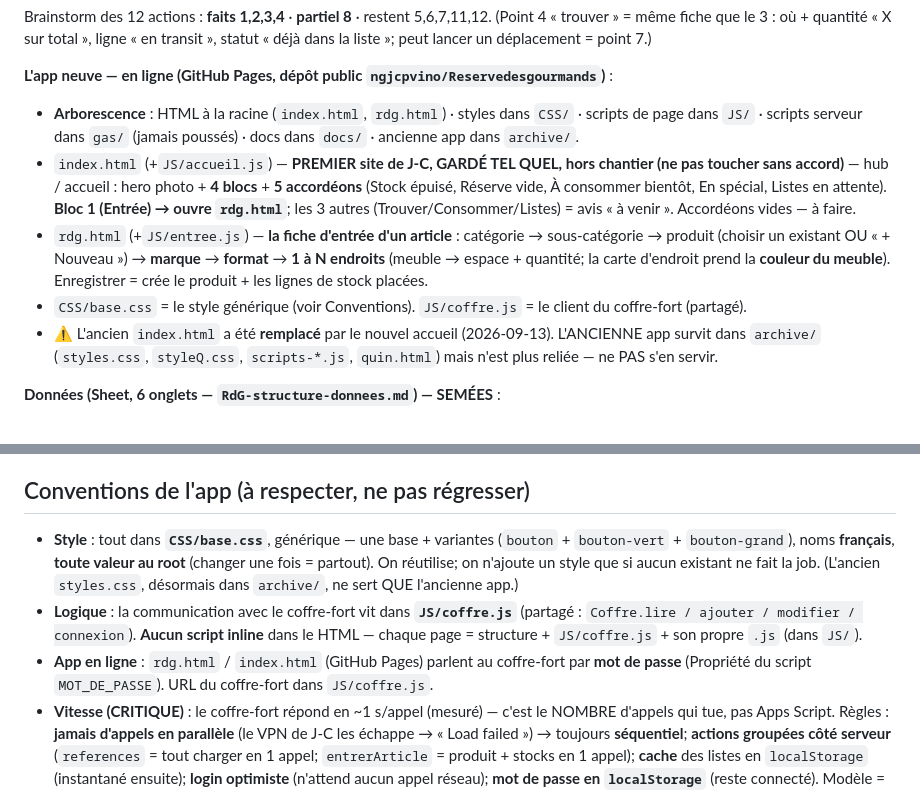
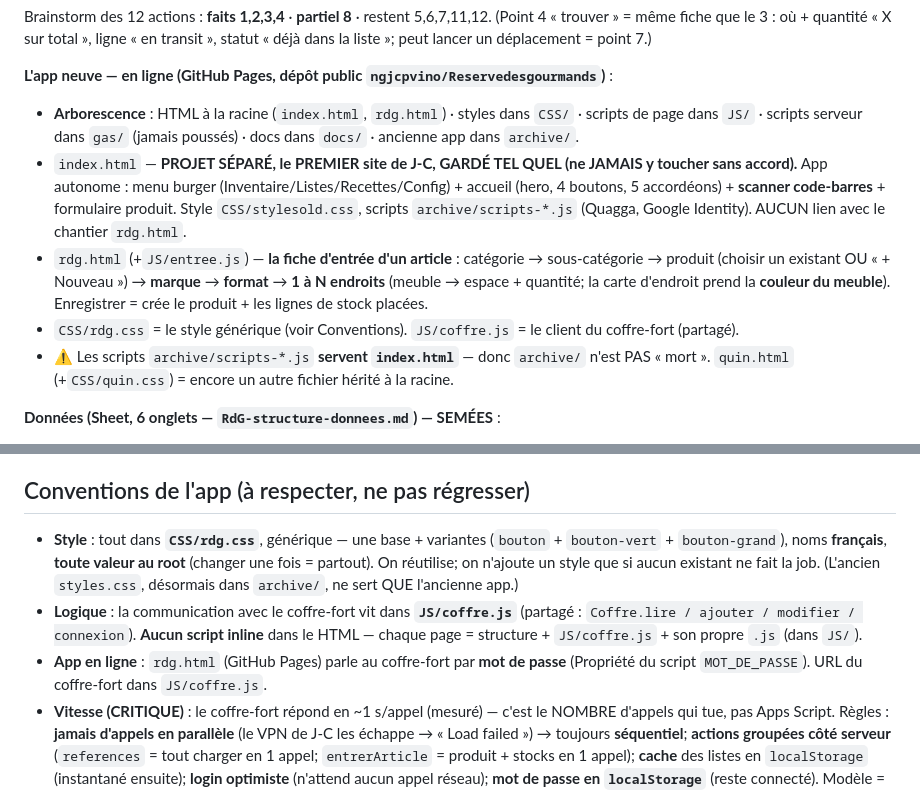
Before and after one commit to ngjcpvino/Reservedesgourmands, a Markdown page: CLAUDE.md, 2 parts joined by grey strips. Rendered like a GitHub page.

Commit message:
Doc a jour : reserve->rdg, base->rdg.css, index = app scanner separee
Co-Authored-By: Claude Opus 4.8 <noreply@anthropic.com>

```diff
--- a/CLAUDE.md
+++ b/CLAUDE.md
@@ -40,10 +40,10 @@ Brainstorm des 12 actions : **faits 1,2,3,4** · **partiel 8** · restent 5,6,7,
 
 **L'app neuve — en ligne (GitHub Pages, dépôt public `ngjcpvino/Reservedesgourmands`)** :
 - **Arborescence** : HTML à la racine (`index.html`, `rdg.html`) · styles dans `CSS/` · scripts de page dans `JS/` · scripts serveur dans `gas/` (jamais poussés) · docs dans `docs/` · ancienne app dans `archive/`.
-- `index.html` (+`JS/accueil.js`) — **PREMIER site de J-C, GARDÉ TEL QUEL, hors chantier (ne pas toucher sans accord)** — hub / accueil : hero photo + **4 blocs** + **5 accordéons** (Stock épuisé, Réserve vide, À consommer bientôt, En spécial, Listes en attente). **Bloc 1 (Entrée) → ouvre `rdg.html`**; les 3 autres (Trouver/Consommer/Listes) = avis « à venir ». Accordéons vides — à faire.
+- `index.html` — **PROJET SÉPARÉ, le PREMIER site de J-C, GARDÉ TEL QUEL (ne JAMAIS y toucher sans accord).** App autonome : menu burger (Inventaire/Listes/Recettes/Config) + accueil (hero, 4 boutons, 5 accordéons) + **scanner code-barres** + formulaire produit. Style `CSS/stylesold.css`, scripts `archive/scripts-*.js` (Quagga, Google Identity). AUCUN lien avec le chantier `rdg.html`.
 - `rdg.html` (+`JS/entree.js`) — **la fiche d'entrée d'un article** : catégorie → sous-catégorie → produit (choisir un existant OU « + Nouveau ») → **marque** → **format** → **1 à N endroits** (meuble → espace + quantité; la carte d'endroit prend la **couleur du meuble**). Enregistrer = crée le produit + les lignes de stock placées.
-- `CSS/base.css` = le style générique (voir Conventions). `JS/coffre.js` = le client du coffre-fort (partagé).
-- ⚠️ L'ancien `index.html` a été **remplacé** par le nouvel accueil (2026-09-13). L'ANCIENNE app survit dans `archive/` (`styles.css`, `styleQ.css`, `scripts-*.js`, `quin.html`) mais n'est plus reliée — ne PAS s'en servir.
+- `CSS/rdg.css` = le style générique (voir Conventions). `JS/coffre.js` = le client du coffre-fort (partagé).
+- ⚠️ Les scripts `archive/scripts-*.js` **servent `index.html`** — donc `archive/` n'est PAS « mort ». `quin.html` (+`CSS/quin.css`) = encore un autre fichier hérité à la racine.
 
 **Données (Sheet, 6 onglets — `RdG-structure-donnees.md`) — SEMÉES** :
 - Secteur **Épicerie**; **Catégories** : 12 rayons / 48 sous-cat (taillées depuis Super C → `RdG-categories-superc.md`); **Emplacements** : 22 **meubles** / 74 espaces, chacun sa **Couleur** (col. F ajoutée); **Produits** : colonnes **Marque** (F) + **Format** (G) ajoutées.
@@ -56,9 +56,9 @@ Brainstorm des 12 actions : **faits 1,2,3,4** · **partiel 8** · restent 5,6,7,
 
 ## Conventions de l'app (à respecter, ne pas régresser)
 
-- **Style** : tout dans **`CSS/base.css`**, générique — une base + variantes (`bouton` + `bouton-vert` + `bouton-grand`), noms **français**, **toute valeur au root** (changer une fois = partout). On réutilise; on n'ajoute un style que si aucun existant ne fait la job. (L'ancien `styles.css`, désormais dans `archive/`, ne sert QUE l'ancienne app.)
+- **Style** : tout dans **`CSS/rdg.css`**, générique — une base + variantes (`bouton` + `bouton-vert` + `bouton-grand`), noms **français**, **toute valeur au root** (changer une fois = partout). On réutilise; on n'ajoute un style que si aucun existant ne fait la job. (L'ancien `styles.css`, désormais dans `archive/`, ne sert QUE l'ancienne app.)
 - **Logique** : la communication avec le coffre-fort vit dans **`JS/coffre.js`** (partagé : `Coffre.lire / ajouter / modifier / connexion`). **Aucun script inline** dans le HTML — chaque page = structure + `JS/coffre.js` + son propre `.js` (dans `JS/`).
-- **App en ligne** : `rdg.html` / `index.html` (GitHub Pages) parlent au coffre-fort par **mot de passe** (Propriété du script `MOT_DE_PASSE`). URL du coffre-fort dans `JS/coffre.js`.
+- **App en ligne** : `rdg.html` (GitHub Pages) parle au coffre-fort par **mot de passe** (Propriété du script `MOT_DE_PASSE`). URL du coffre-fort dans `JS/coffre.js`.
 - **Vitesse (CRITIQUE)** : le coffre-fort répond en ~1 s/appel (mesuré) — c'est le NOMBRE d'appels qui tue, pas Apps Script. Règles : **jamais d'appels en parallèle** (le VPN de J-C les échappe → « Load failed ») → toujours **séquentiel**; **actions groupées côté serveur** (`references` = tout charger en 1 appel; `entrerArticle` = produit + stocks en 1 appel); **cache** des listes en `localStorage` (instantané ensuite); **login optimiste** (n'attend aucun appel réseau); **mot de passe en `localStorage`** (reste connecté). Modèle = Dionysos.
 
 ## Dionysos — l'app de référence de Jean-Claude
```
